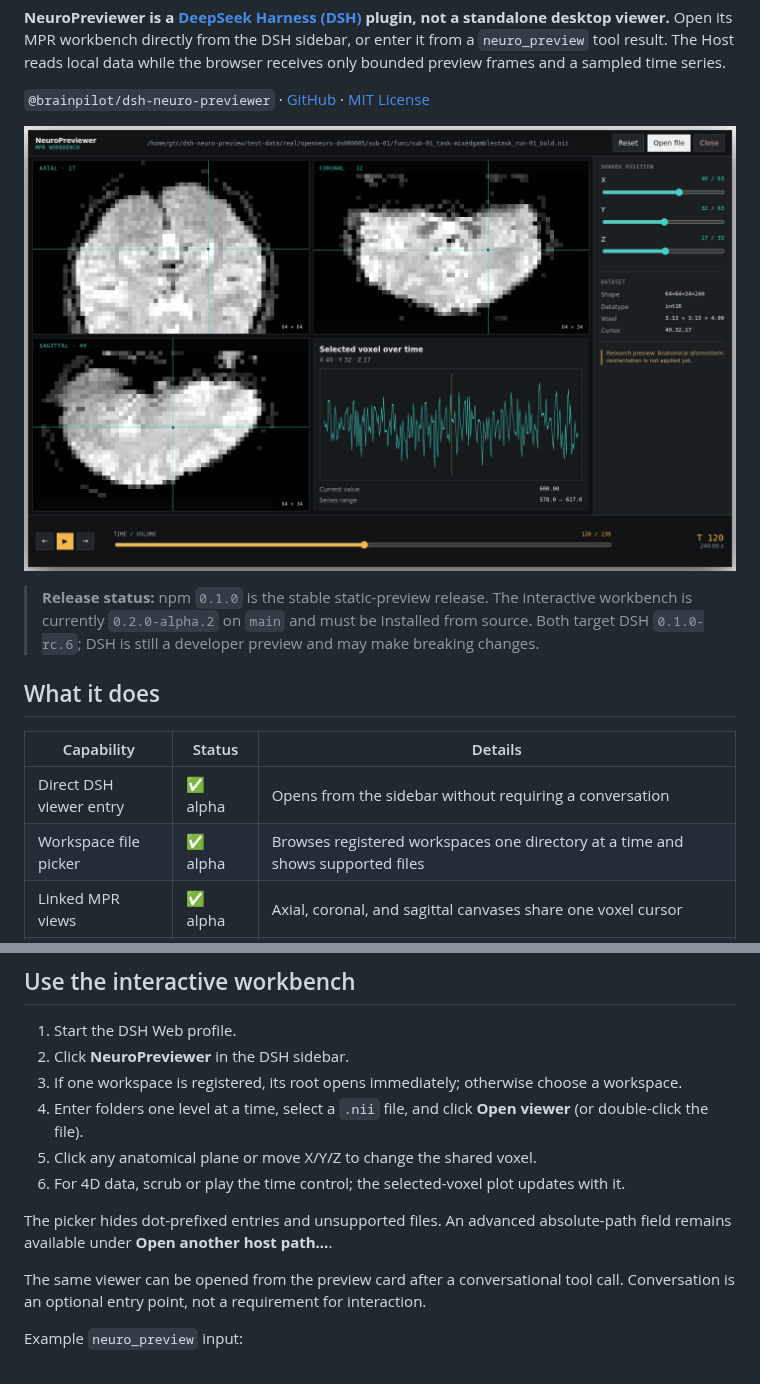
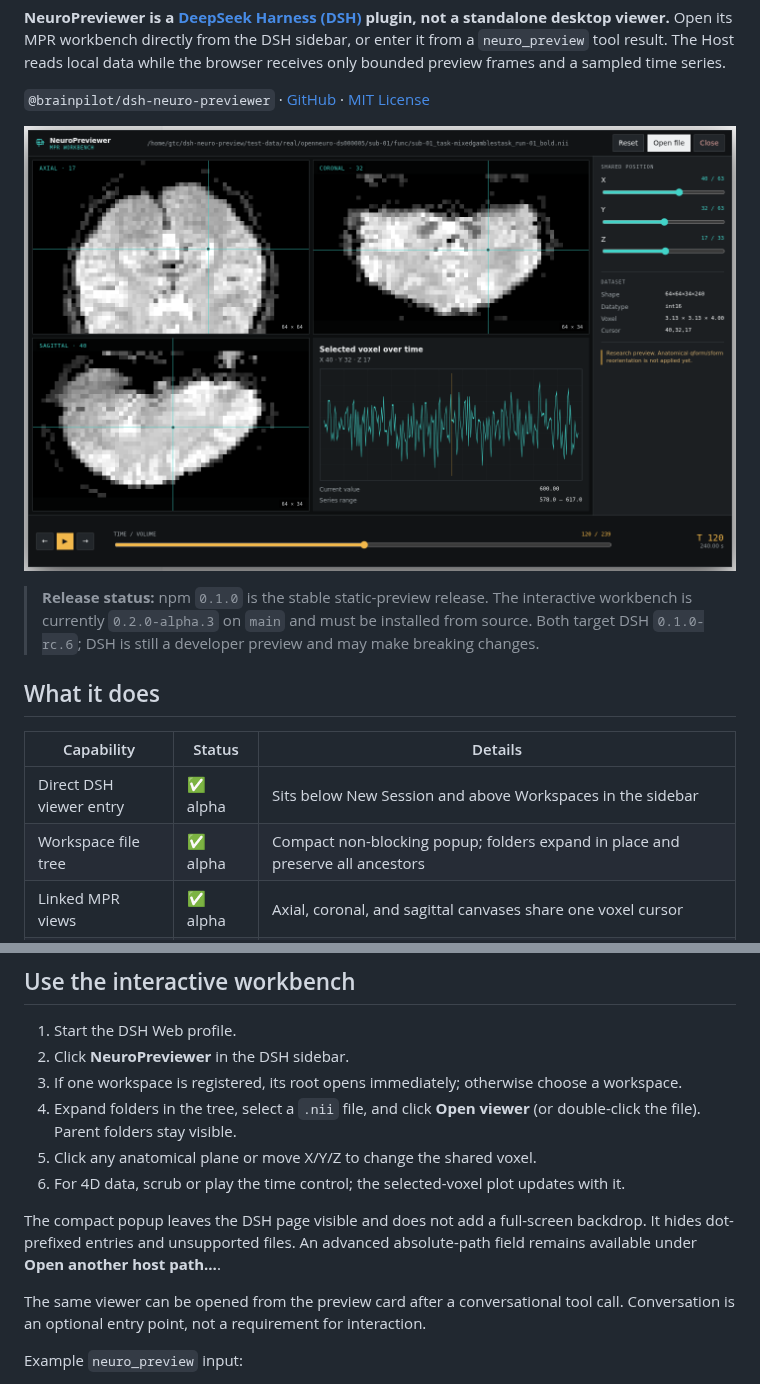
Before and after one commit to NeuroAIHub/NeuroPreviewer, a Markdown page: README.md, 2 parts joined by grey strips. Drawn GitHub-style; pictures changed too: design-demos/screenshots/dsh-interactive-workbench.png.

```diff
--- a/README.md
+++ b/README.md
@@ -14,14 +14,14 @@
 
 ![NeuroPreviewer interactive MPR workbench](https://raw.githubusercontent.com/NeuroAIHub/NeuroPreviewer/main/design-demos/screenshots/dsh-interactive-workbench.png)
 
-> **Release status:** npm `0.1.0` is the stable static-preview release. The interactive workbench is currently `0.2.0-alpha.2` on `main` and must be installed from source. Both target DSH `0.1.0-rc.6`; DSH is still a developer preview and may make breaking changes.
+> **Release status:** npm `0.1.0` is the stable static-preview release. The interactive workbench is currently `0.2.0-alpha.3` on `main` and must be installed from source. Both target DSH `0.1.0-rc.6`; DSH is still a developer preview and may make breaking changes.
 
 ## What it does
 
 | Capability | Status | Details |
 | --- | --- | --- |
-| Direct DSH viewer entry | ✅ alpha | Opens from the sidebar without requiring a conversation |
-| Workspace file picker | ✅ alpha | Browses registered workspaces one directory at a time and shows supported files |
+| Direct DSH viewer entry | ✅ alpha | Sits below New Session and above Workspaces in the sidebar |
+| Workspace file tree | ✅ alpha | Compact non-blocking popup; folders expand in place and preserve all ancestors |
 | Linked MPR views | ✅ alpha | Axial, coronal, and sagittal canvases share one voxel cursor |
 | Direct spatial navigation | ✅ alpha | Click a plane or move the X/Y/Z sliders |
 | 4D navigation | ✅ alpha | Scrub, step, or play fMRI volumes |
@@ -83,11 +83,11 @@ The dumped configuration should include:
 1. Start the DSH Web profile.
 2. Click **NeuroPreviewer** in the DSH sidebar.
 3. If one workspace is registered, its root opens immediately; otherwise choose a workspace.
-4. Enter folders one level at a time, select a `.nii` file, and click **Open viewer** (or double-click the file).
+4. Expand folders in the tree, select a `.nii` file, and click **Open viewer** (or double-click the file). Parent folders stay visible.
 5. Click any anatomical plane or move X/Y/Z to change the shared voxel.
 6. For 4D data, scrub or play the time control; the selected-voxel plot updates with it.
 
-The picker hides dot-prefixed entries and unsupported files. An advanced absolute-path field remains available under **Open another host path…**.
+The compact popup leaves the DSH page visible and does not add a full-screen backdrop. It hides dot-prefixed entries and unsupported files. An advanced absolute-path field remains available under **Open another host path…**.
 
 The same viewer can be opened from the preview card after a conversational tool call. Conversation is an optional entry point, not a requirement for interaction.
 
```
Also changed, not shown: README.zh-CN.md (+5 -5 lines), design-demos/direction-approved.md (+2 -0 lines), design-demos/screenshots/dsh-tree-picker.png (added), 7 other files.
